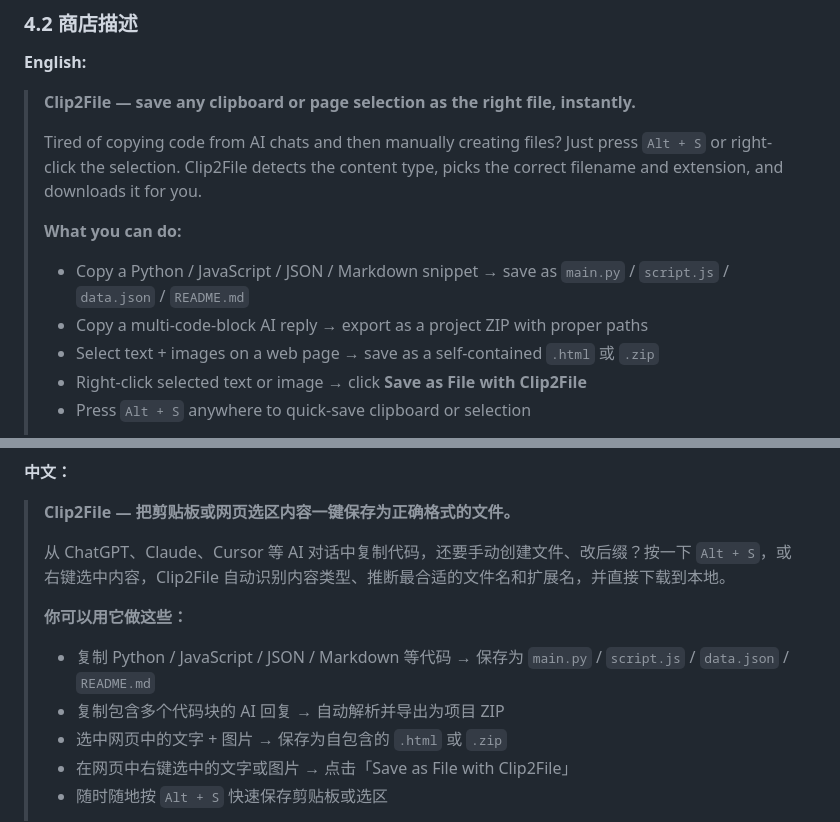
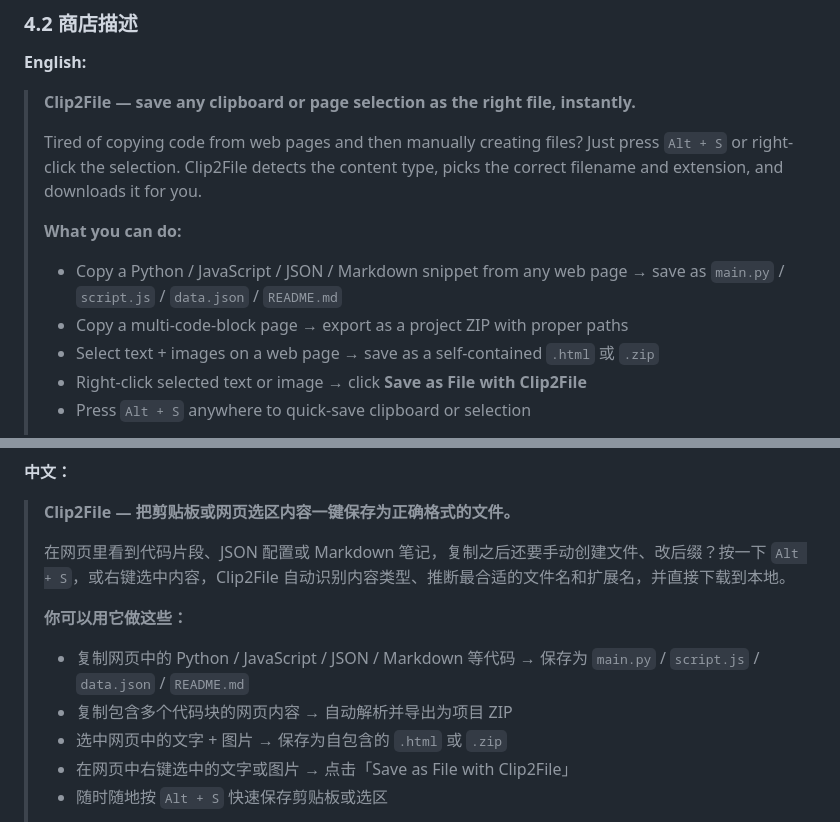
Before and after one commit to bk4ice/clip2file, a Markdown page: RELEASE.md, 2 parts joined by grey strips. Rendered like a GitHub page.

```diff
--- a/RELEASE.md
+++ b/RELEASE.md
@@ -74,11 +74,11 @@ zip -r ../clip2file-v1.0.0.zip .
 
 > **Clip2File — save any clipboard or page selection as the right file, instantly.**
 >
-> Tired of copying code from AI chats and then manually creating files? Just press `Alt + S` or right-click the selection. Clip2File detects the content type, picks the correct filename and extension, and downloads it for you.
+> Tired of copying code from web pages and then manually creating files? Just press `Alt + S` or right-click the selection. Clip2File detects the content type, picks the correct filename and extension, and downloads it for you.
 >
 > **What you can do:**
-> - Copy a Python / JavaScript / JSON / Markdown snippet → save as `main.py` / `script.js` / `data.json` / `README.md`
-> - Copy a multi-code-block AI reply → export as a project ZIP with proper paths
+> - Copy a Python / JavaScript / JSON / Markdown snippet from any web page → save as `main.py` / `script.js` / `data.json` / `README.md`
+> - Copy a multi-code-block page → export as a project ZIP with proper paths
 > - Select text + images on a web page → save as a self-contained `.html` 或 `.zip`
 > - Right-click selected text or image → click **Save as File with Clip2File**
 > - Press `Alt + S` anywhere to quick-save clipboard or selection
@@ -96,11 +96,11 @@ zip -r ../clip2file-v1.0.0.zip .
 
 > **Clip2File — 把剪贴板或网页选区内容一键保存为正确格式的文件。**
 >
-> 从 ChatGPT、Claude、Cursor 等 AI 对话中复制代码，还要手动创建文件、改后缀？按一下 `Alt + S`，或右键选中内容，Clip2File 自动识别内容类型、推断最合适的文件名和扩展名，并直接下载到本地。
+> 在网页里看到代码片段、JSON 配置或 Markdown 笔记，复制之后还要手动创建文件、改后缀？按一下 `Alt + S`，或右键选中内容，Clip2File 自动识别内容类型、推断最合适的文件名和扩展名，并直接下载到本地。
 >
 > **你可以用它做这些：**
-> - 复制 Python / JavaScript / JSON / Markdown 等代码 → 保存为 `main.py` / `script.js` / `data.json` / `README.md`
-> - 复制包含多个代码块的 AI 回复 → 自动解析并导出为项目 ZIP
+> - 复制网页中的 Python / JavaScript / JSON / Markdown 等代码 → 保存为 `main.py` / `script.js` / `data.json` / `README.md`
+> - 复制包含多个代码块的网页内容 → 自动解析并导出为项目 ZIP
 > - 选中网页中的文字 + 图片 → 保存为自包含的 `.html` 或 `.zip`
 > - 在网页中右键选中的文字或图片 → 点击「Save as File with Clip2File」
 > - 随时随地按 `Alt + S` 快速保存剪贴板或选区
```
Also changed, not shown: README.md (+2 -2 lines).
